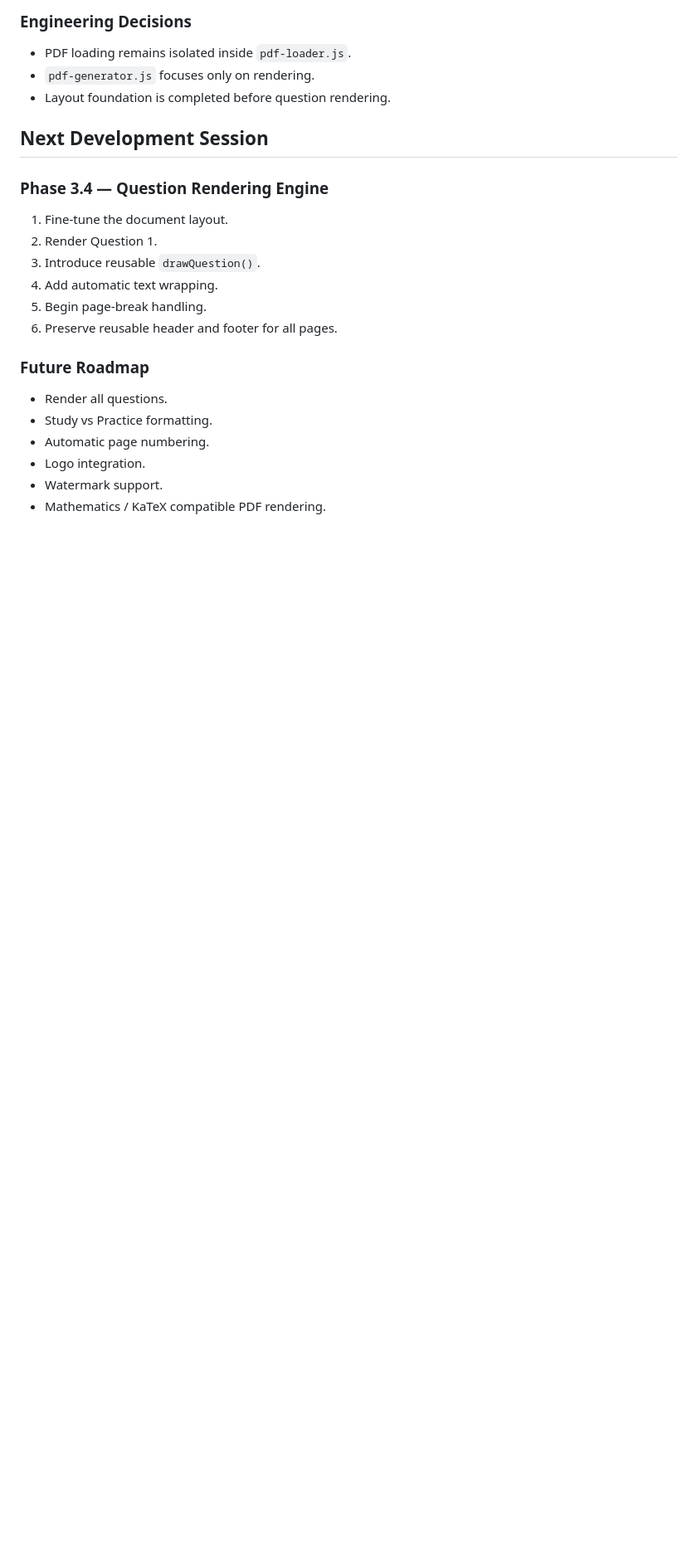
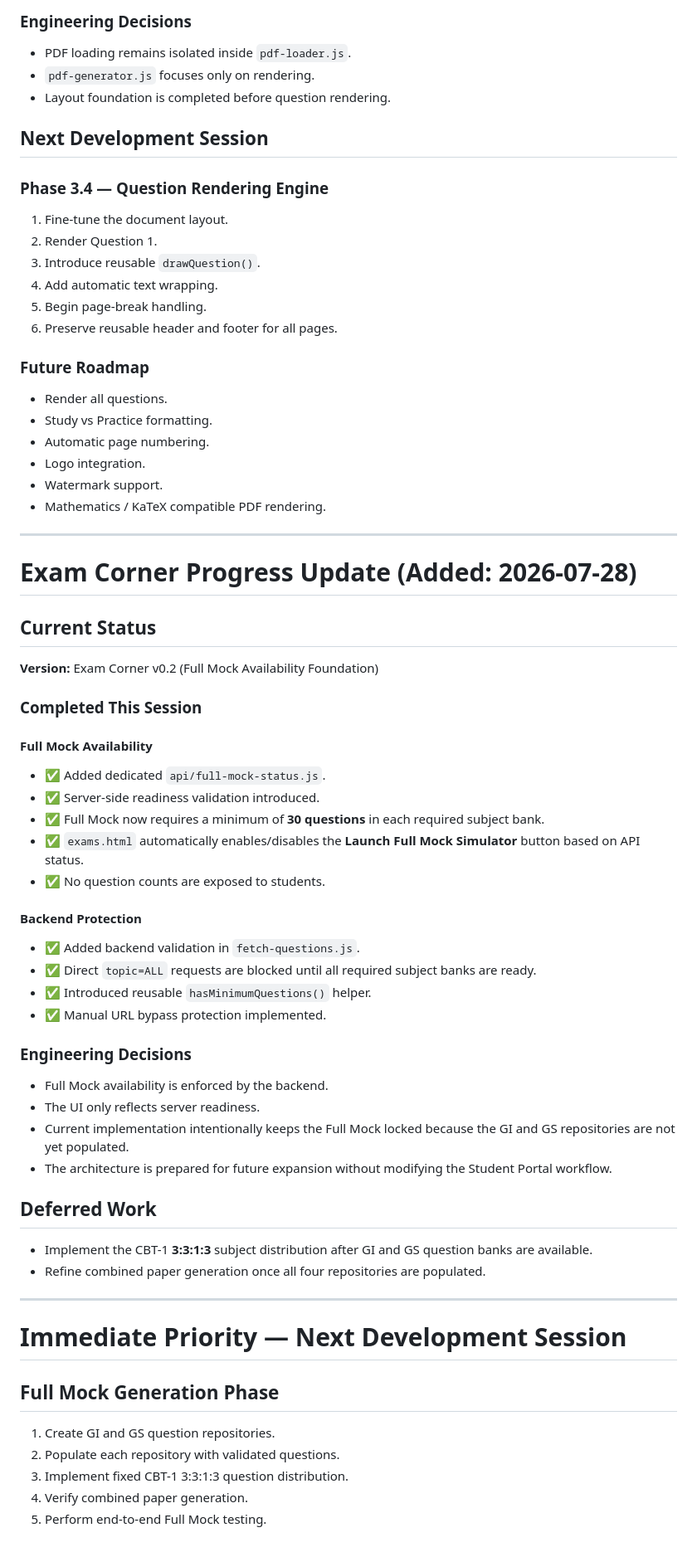
Before and after one commit to sdas1210/conceptualbridge, a Markdown page: PROJECT_STATUS.md, the part around the change. Shown at 83% size. GitHub-like rendering; blank space fills up the shorter version.

```diff
--- a/PROJECT_STATUS.md
+++ b/PROJECT_STATUS.md
@@ -1361,3 +1361,53 @@ session.
 - Logo integration.
 - Watermark support.
 - Mathematics / KaTeX compatible PDF rendering.
+
+
+------------------------------------------------------------------------
+
+# Exam Corner Progress Update (Added: 2026-07-28)
+
+## Current Status
+
+**Version:** Exam Corner v0.2 (Full Mock Availability Foundation)
+
+### Completed This Session
+
+#### Full Mock Availability
+
+- ✅ Added dedicated `api/full-mock-status.js`.
+- ✅ Server-side readiness validation introduced.
+- ✅ Full Mock now requires a minimum of **30 questions** in each required subject bank.
+- ✅ `exams.html` automatically enables/disables the **Launch Full Mock Simulator** button based on API status.
+- ✅ No question counts are exposed to students.
+
+#### Backend Protection
+
+- ✅ Added backend validation in `fetch-questions.js`.
+- ✅ Direct `topic=ALL` requests are blocked until all required subject banks are ready.
+- ✅ Introduced reusable `hasMinimumQuestions()` helper.
+- ✅ Manual URL bypass protection implemented.
+
+### Engineering Decisions
+
+- Full Mock availability is enforced by the backend.
+- The UI only reflects server readiness.
+- Current implementation intentionally keeps the Full Mock locked because the GI and GS repositories are not yet populated.
+- The architecture is prepared for future expansion without modifying the Student Portal workflow.
+
+## Deferred Work
+
+- Implement the CBT-1 **3:3:1:3** subject distribution after GI and GS question banks are available.
+- Refine combined paper generation once all four repositories are populated.
+
+------------------------------------------------------------------------
+
+# Immediate Priority — Next Development Session
+
+## Full Mock Generation Phase
+
+1. Create GI and GS question repositories.
+2. Populate each repository with validated questions.
+3. Implement fixed CBT-1 3:3:1:3 question distribution.
+4. Verify combined paper generation.
+5. Perform end-to-end Full Mock testing.
```
